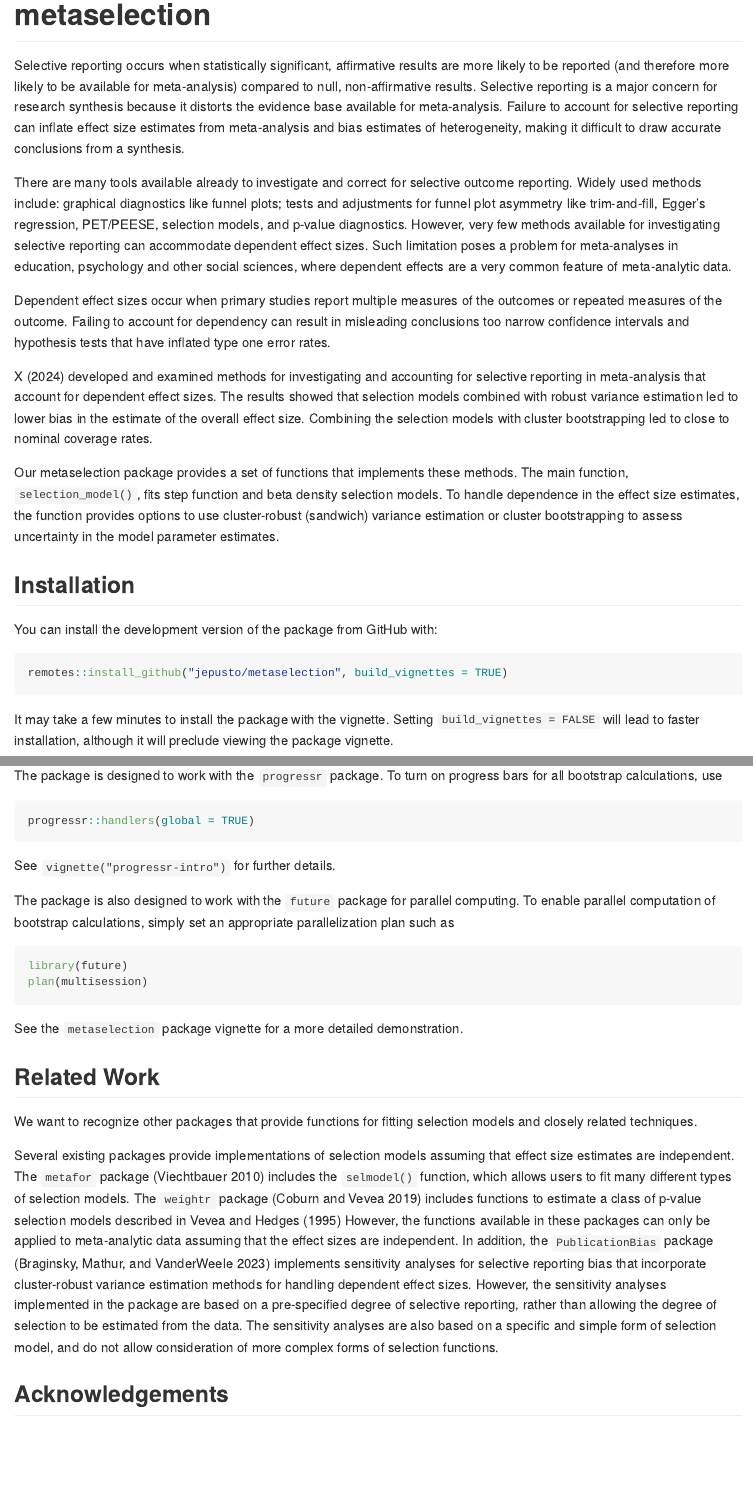
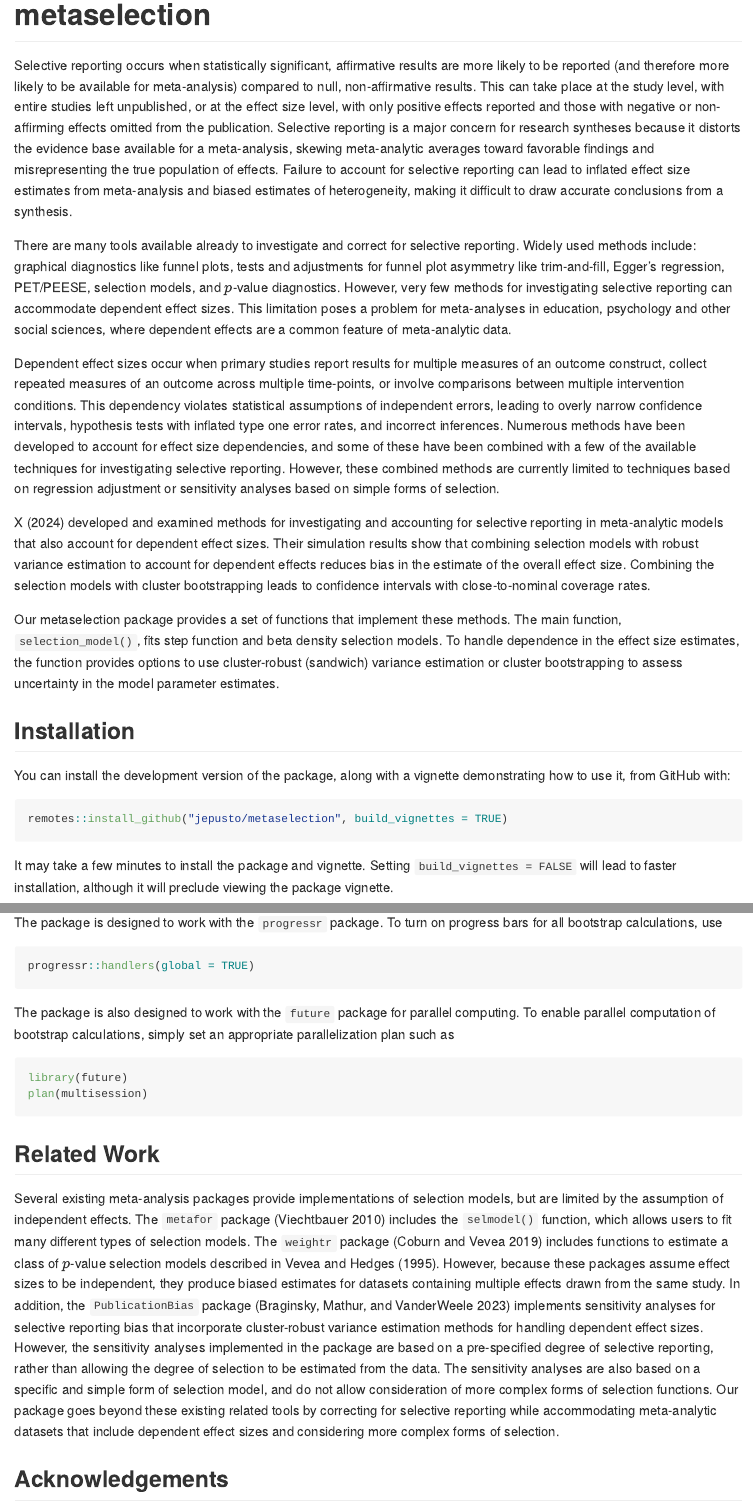
Before and after one commit to jepusto/metaselection, an R Markdown document (README.Rmd): the page in a window 1100 px wide, from its top, and a second part further down, joined at a grey line. The pictures show the output file README.md that the author committed with the source, drawn offline in the style of GitHub; long lines of code are wrapped; badge pictures from the web are left out.

Commit message:
Revised based on Laura's feedback.

````diff
--- a/README.Rmd
+++ b/README.Rmd
@@ -17,33 +17,36 @@ editor_options:
 # metaselection
 
 Selective reporting occurs when statistically significant, affirmative results are more likely to be reported (and therefore more likely to be available for meta-analysis) compared to null, non-affirmative results.
-Selective reporting is a major concern for research synthesis because it distorts the evidence base available for meta-analysis.
-Failure to account for selective reporting can inflate effect size estimates from meta-analysis and bias estimates of heterogeneity, making it difficult to draw accurate conclusions from a synthesis.
+This can take place at the study level, with entire studies left unpublished, or at the effect size level, with only positive effects reported and those with negative or non-affirming effects omitted from the publication.
+Selective reporting is a major concern for research syntheses because it distorts the evidence base available for a meta-analysis, skewing meta-analytic averages toward favorable findings and misrepresenting the true population of effects.
+Failure to account for selective reporting can lead to inflated effect size estimates from meta-analysis and biased estimates of heterogeneity, making it difficult to draw accurate conclusions from a synthesis.
 
-There are many tools available already to investigate and correct for selective outcome reporting.
-Widely used methods include: graphical diagnostics like funnel plots; tests and adjustments for funnel plot asymmetry like trim-and-fill, Egger's regression, PET/PEESE, selection models, and p-value diagnostics.
-However, very few methods available for investigating selective reporting can accommodate dependent effect sizes.
-Such limitation poses a problem for meta-analyses in education, psychology and other social sciences, where dependent effects are a very common feature of meta-analytic data.
+There are many tools available already to investigate and correct for selective reporting.
+Widely used methods include: graphical diagnostics like funnel plots, tests and adjustments for funnel plot asymmetry like trim-and-fill, Egger's regression, PET/PEESE, selection models, and $p$-value diagnostics.
+However, very few methods for investigating selective reporting can accommodate dependent effect sizes.
+This limitation poses a problem for meta-analyses in education, psychology and other social sciences, where dependent effects are a common feature of meta-analytic data.
 
-Dependent effect sizes occur when primary studies report multiple measures of the outcomes or repeated measures of the outcome.
-Failing to account for dependency can result in misleading conclusions too narrow confidence intervals and hypothesis tests that have inflated type one error rates.
+Dependent effect sizes occur when primary studies report results for multiple measures of an outcome construct, collect repeated measures of an outcome across multiple time-points, or involve comparisons between multiple intervention conditions.
+This dependency violates statistical assumptions of independent errors, leading to overly narrow confidence intervals, hypothesis tests with inflated type one error rates, and incorrect inferences.
+Numerous methods have been developed to account for effect size dependencies, and some of these have been combined with a few of the available techniques for investigating selective reporting.
+However, these combined methods are currently limited to techniques based on regression adjustment or sensitivity analyses based on simple forms of selection.
 
-X (2024) developed and examined methods for investigating and accounting for selective reporting in meta-analysis that account for dependent effect sizes.
-The results showed that selection models combined with robust variance estimation led to lower bias in the estimate of the overall effect size.
-Combining the selection models with cluster bootstrapping led to close to nominal coverage rates.
+X (2024) developed and examined methods for investigating and accounting for selective reporting in meta-analytic models that also account for dependent effect sizes.
+Their simulation results show that combining selection models with robust variance estimation to account for dependent effects reduces bias in the estimate of the overall effect size.
+Combining the selection models with cluster bootstrapping leads to confidence intervals with close-to-nominal coverage rates.
 
-Our metaselection package provides a set of functions that implements these methods.
+Our metaselection package provides a set of functions that implement these methods.
 The main function, `selection_model()`, fits step function and beta density selection models. To handle dependence in the effect size estimates, the function provides options to use cluster-robust (sandwich) variance estimation or cluster bootstrapping to assess uncertainty in the model parameter estimates.
 
 ## Installation
 
-You can install the development version of the package from GitHub with:
+You can install the development version of the package, along with a vignette demonstrating how to use it, from GitHub with:
 
 ```{r, eval = FALSE}
 remotes::install_github("jepusto/metaselection", build_vignettes = TRUE)
 ```
 
-It may take a few minutes to install the package with the vignette. Setting `build_vignettes = FALSE` will lead to faster installation, although it will preclude viewing the package vignette.
+It may take a few minutes to install the package and vignette. Setting `build_vignettes = FALSE` will lead to faster installation, although it will preclude viewing the package vignette.
 
 ## Example
 
@@ -80,25 +85,21 @@ The package is designed to work with the `progressr` package. To turn on progres
 ```{r, eval = FALSE}
 progressr::handlers(global = TRUE)
 ```
-See `vignette("progressr-intro")` for further details.
-
 The package is also designed to work with the `future` package for parallel computing. To enable parallel computation of bootstrap calculations, simply set an appropriate parallelization plan such as
 ```{r, eval = FALSE}
 library(future)
 plan(multisession)
 ```
-See the `metaselection` package vignette for a more detailed demonstration.
 
 ## Related Work
 
-We want to recognize other packages that provide functions for fitting selection models and closely related techniques.
-
-Several existing packages provide implementations of selection models assuming that effect size estimates are independent.
+Several existing meta-analysis packages provide implementations of selection models, but are limited by the assumption of independent effects.
 The `metafor` package [@Viechtbauer2010conducting] includes the `selmodel()` function, which allows users to fit many different types of selection models.
-The `weightr` package [@weightr] includes functions to estimate a class of p-value selection models described in @vevea1995general
-However, the functions available in these packages can only be applied to meta-analytic data assuming that the effect sizes are independent.
+The `weightr` package [@weightr] includes functions to estimate a class of $p$-value selection models described in @vevea1995general.
+However, because these packages assume effect sizes to be independent, they produce biased estimates for datasets containing multiple effects drawn from the same study.
 In addition, the `PublicationBias` package [@PublicationBias] implements sensitivity analyses for selective reporting bias that incorporate cluster-robust variance estimation methods for handling dependent effect sizes.
 However, the sensitivity analyses implemented in the package are based on a pre-specified degree of selective reporting, rather than allowing the degree of selection to be estimated from the data. The sensitivity analyses are also based on a specific and simple form of selection model, and do not allow consideration of more complex forms of selection functions.
+Our package goes beyond these existing related tools by correcting for selective reporting while accommodating meta-analytic datasets that include dependent effect sizes and considering more complex forms of selection.
 
 ## Acknowledgements
 
````
Also changed, not shown: README.md, README.Rmd (6 more changed lines).
